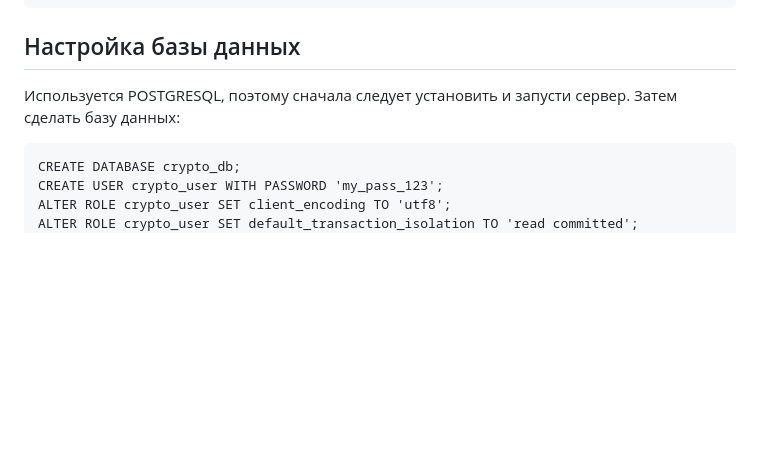
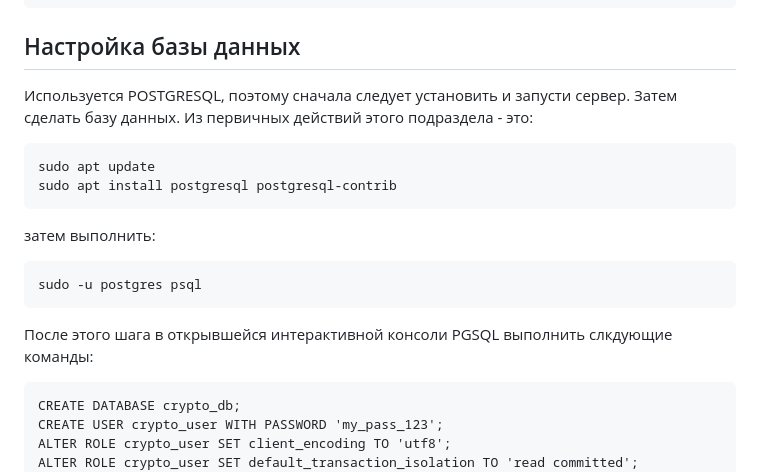
Before and after one commit to TrueAirRash/binance_ws_api_asker, a Markdown page: README.md, the part around the change. GitHub-like rendering; blank space fills up the shorter version.

Commit message:
upd7 readme

````diff
--- a/README.md
+++ b/README.md
@@ -42,7 +42,16 @@ source venv/bin/activate  # для Linux
 pip install -r requirements.txt
 ```
 ## Настройка базы данных
-Используется POSTGRESQL, поэтому сначала следует установить и запусти сервер. Затем сделать базу данных:
+Используется POSTGRESQL, поэтому сначала следует установить и запусти сервер. Затем сделать базу данных. Из первичных действий этого подраздела - это:
+```
+sudo apt update
+sudo apt install postgresql postgresql-contrib
+```
+затем выполнить:
+```
+sudo -u postgres psql
+```
+После этого шага в открывшейся интерактивной консоли PGSQL выполнить слкдующие команды:
 ```
 CREATE DATABASE crypto_db;
 CREATE USER crypto_user WITH PASSWORD 'my_pass_123';
````
